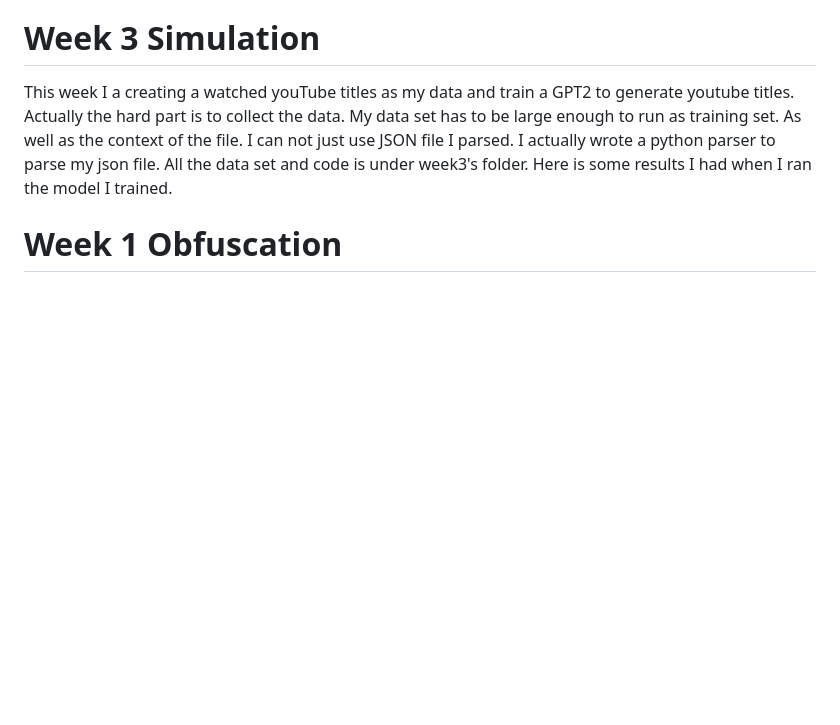
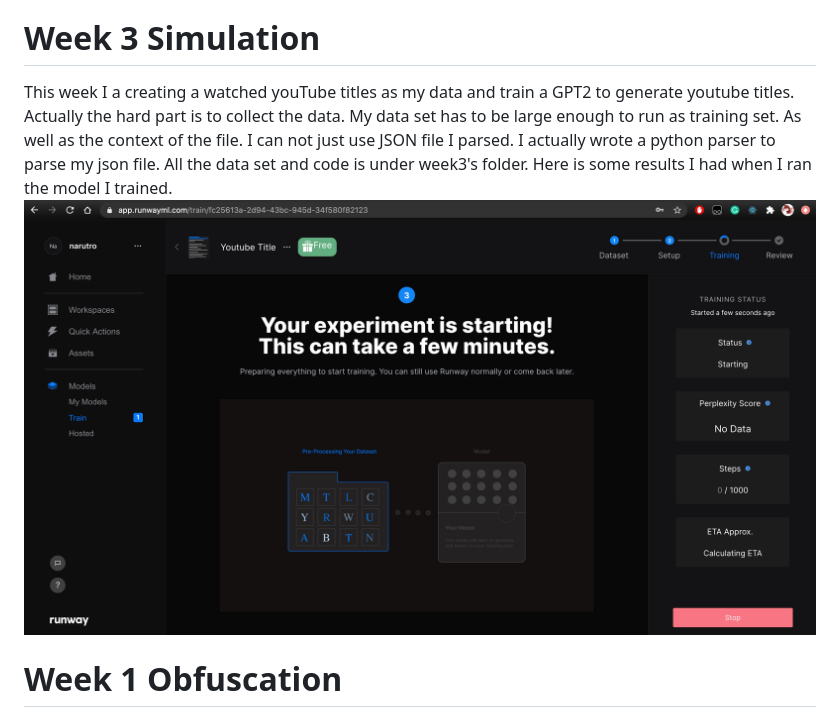
Before and after one commit to yzhang33/Population_infinite, a Markdown page: README.md, the part around the change. Rendered like a GitHub page; pictures changed too: train.png (added); blank space fills up the shorter version.

```diff
--- a/README.md
+++ b/README.md
@@ -1,6 +1,6 @@
 # Week 3 Simulation
 This week I a creating a watched youTube titles as my data and train a GPT2 to generate youtube titles. Actually the hard part is to collect the data. My data set has to be large enough to run as training set. As well as the  context of the file. I can not just use JSON file I parsed. I actually wrote a python parser to parse my json file. All the data set and code is under week3's folder. Here is some results I had when I ran the model I trained.
-
+![Training](./train.png)
 
 
 # Week 1 Obfuscation
```
Also changed, not shown: week3_simulation/test2.png (added), week3_simulation/trained.png (added), 12 other files.
